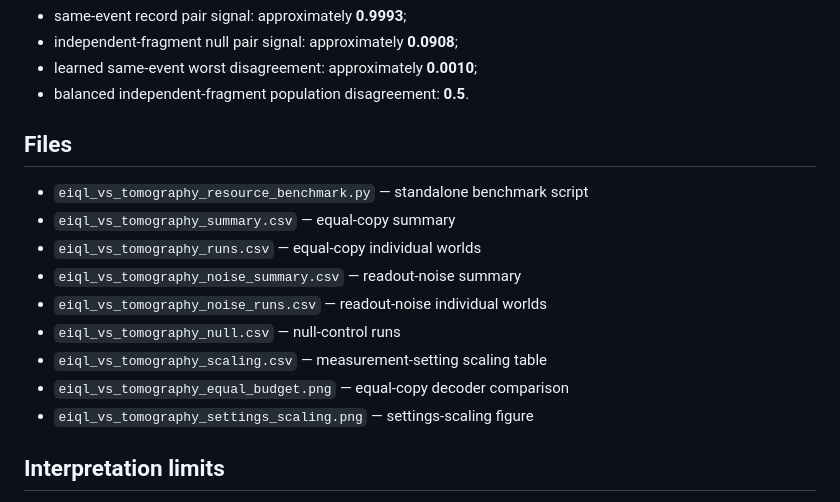
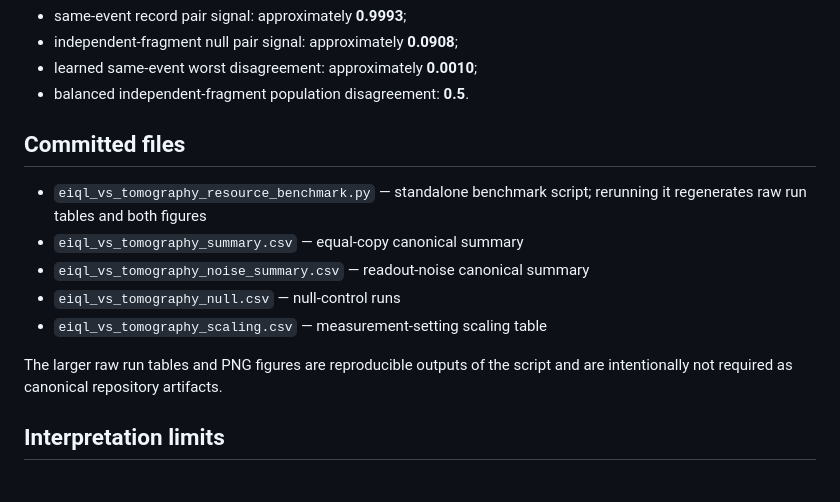
Before and after one commit to AHDMarwan/Environment-Induced-Quantum-Learning, a Markdown page: experiments/07_resource_benchmark/README.md, the part around the change. GitHub-like rendering.

Commit message:
Clarify canonical resource benchmark artifacts

```diff
--- a/experiments/07_resource_benchmark/README.md
+++ b/experiments/07_resource_benchmark/README.md
@@ -63,17 +63,15 @@ At 256 shots/setting over 60 worlds:
 - learned same-event worst disagreement: approximately **0.0010**;
 - balanced independent-fragment population disagreement: **0.5**.
 
-## Files
+## Committed files
 
-- `eiql_vs_tomography_resource_benchmark.py` — standalone benchmark script
-- `eiql_vs_tomography_summary.csv` — equal-copy summary
-- `eiql_vs_tomography_runs.csv` — equal-copy individual worlds
-- `eiql_vs_tomography_noise_summary.csv` — readout-noise summary
-- `eiql_vs_tomography_noise_runs.csv` — readout-noise individual worlds
+- `eiql_vs_tomography_resource_benchmark.py` — standalone benchmark script; rerunning it regenerates raw run tables and both figures
+- `eiql_vs_tomography_summary.csv` — equal-copy canonical summary
+- `eiql_vs_tomography_noise_summary.csv` — readout-noise canonical summary
 - `eiql_vs_tomography_null.csv` — null-control runs
 - `eiql_vs_tomography_scaling.csv` — measurement-setting scaling table
-- `eiql_vs_tomography_equal_budget.png` — equal-copy decoder comparison
-- `eiql_vs_tomography_settings_scaling.png` — settings-scaling figure
+
+The larger raw run tables and PNG figures are reproducible outputs of the script and are intentionally not required as canonical repository artifacts.
 
 ## Interpretation limits
 
```
